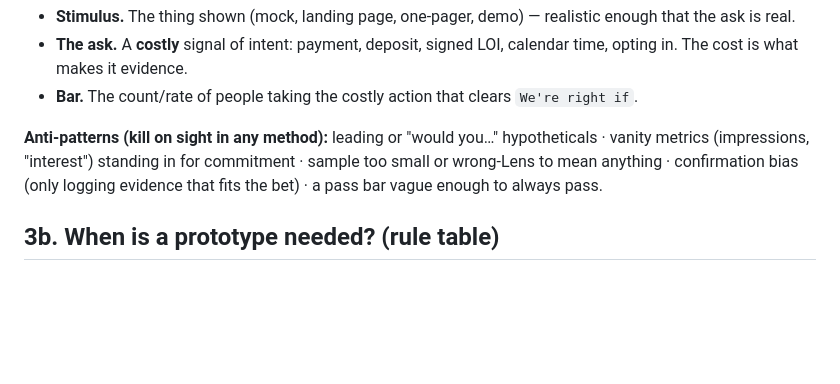
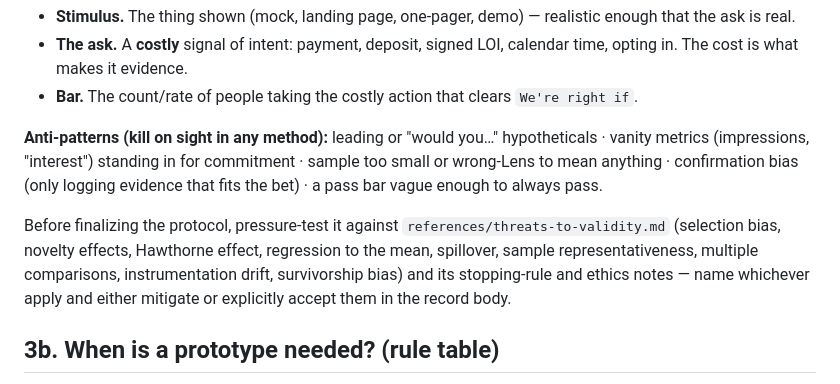
Before and after one commit to bfish1996/validation-os, a Markdown page: skills/_shared/experiment-guardrails.md, the part around the change. GitHub-like rendering; blank space fills up the shorter version.

```diff
--- a/skills/_shared/experiment-guardrails.md
+++ b/skills/_shared/experiment-guardrails.md
@@ -233,6 +233,13 @@ commitment · sample too small or wrong-Lens to mean anything · confirmation
 bias (only logging evidence that fits the bet) · a pass bar vague enough to
 always pass.
 
+Before finalizing the protocol, pressure-test it against
+`references/threats-to-validity.md` (selection bias, novelty effects,
+Hawthorne effect, regression to the mean, spillover, sample
+representativeness, multiple comparisons, instrumentation drift,
+survivorship bias) and its stopping-rule and ethics notes — name whichever
+apply and either mitigate or explicitly accept them in the record body.
+
 ## 3b. When is a prototype needed? (rule table)
 
 Keyed to **what the experiment is discovering** — never to enthusiasm for
```
Also changed, not shown: skills/experiment-design/SKILL.md (+3 -0 lines), 1 other file.
